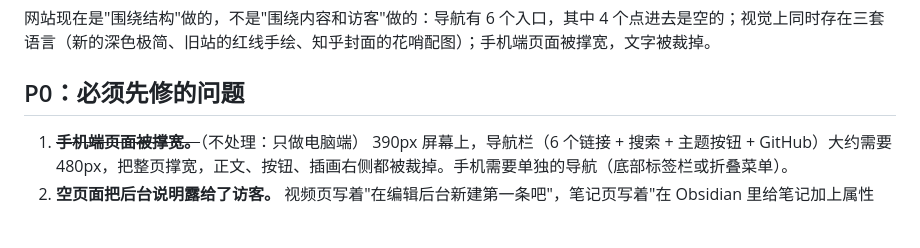
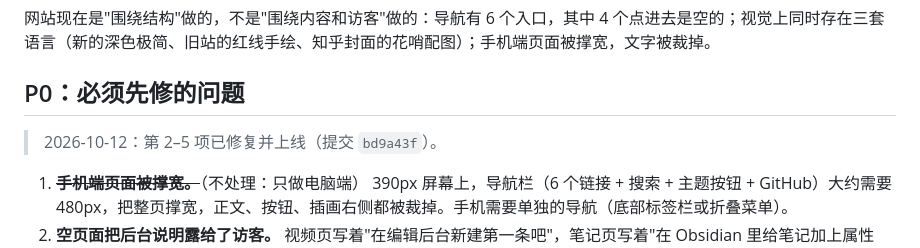
Before and after one commit to catteacher0515/Pingyu-s-Garden, a Markdown page: docs/ux-audit-2026-10-11.md, the part around the change. GitHub-like rendering; blank space fills up the shorter version.

```diff
--- a/docs/ux-audit-2026-10-11.md
+++ b/docs/ux-audit-2026-10-11.md
@@ -9,6 +9,8 @@
 网站现在是"围绕结构"做的，不是"围绕内容和访客"做的：导航有 6 个入口，其中 4 个点进去是空的；视觉上同时存在三套语言（新的深色极简、旧站的红线手绘、知乎封面的花哨配图）；手机端页面被撑宽，文字被裁掉。
 
 ## P0：必须先修的问题
+
+> 2026-10-12：第 2–5 项已修复并上线（提交 `bd9a43f`）。
 
 1. ~~**手机端页面被撑宽。**~~（不处理：只做电脑端） 390px 屏幕上，导航栏（6 个链接 + 搜索 + 主题按钮 + GitHub）大约需要 480px，把整页撑宽，正文、按钮、插画右侧都被裁掉。手机需要单独的导航（底部标签栏或折叠菜单）。
 2. **空页面把后台说明露给了访客。** 视频页写着"在编辑后台新建第一条吧"，笔记页写着"在 Obsidian 里给笔记加上属性 publish…"。这些是写给站长的话。
```
Also changed, not shown: AGENTS.md (+6 -0 lines).
